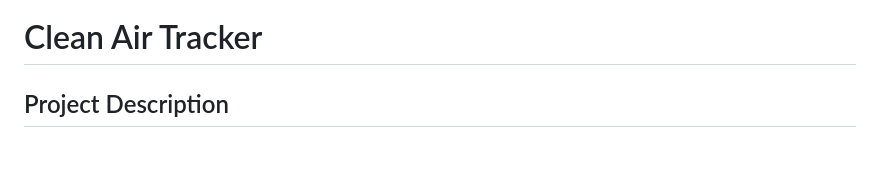
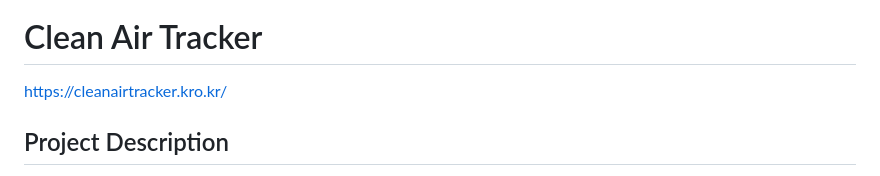
Before and after one commit to krkarma777/CleanAirTracker, a Markdown page: README.md, the part around one of its changes. Drawn GitHub-style; blank space fills up the shorter version.

```diff
--- a/README.md
+++ b/README.md
@@ -2,5 +3,7 @@
 
 # Clean Air Tracker
+
+https://cleanairtracker.kro.kr/
 
 ## Project Description
 
```
Also changed, not shown: other parts of README.md (+2 -1 lines).
